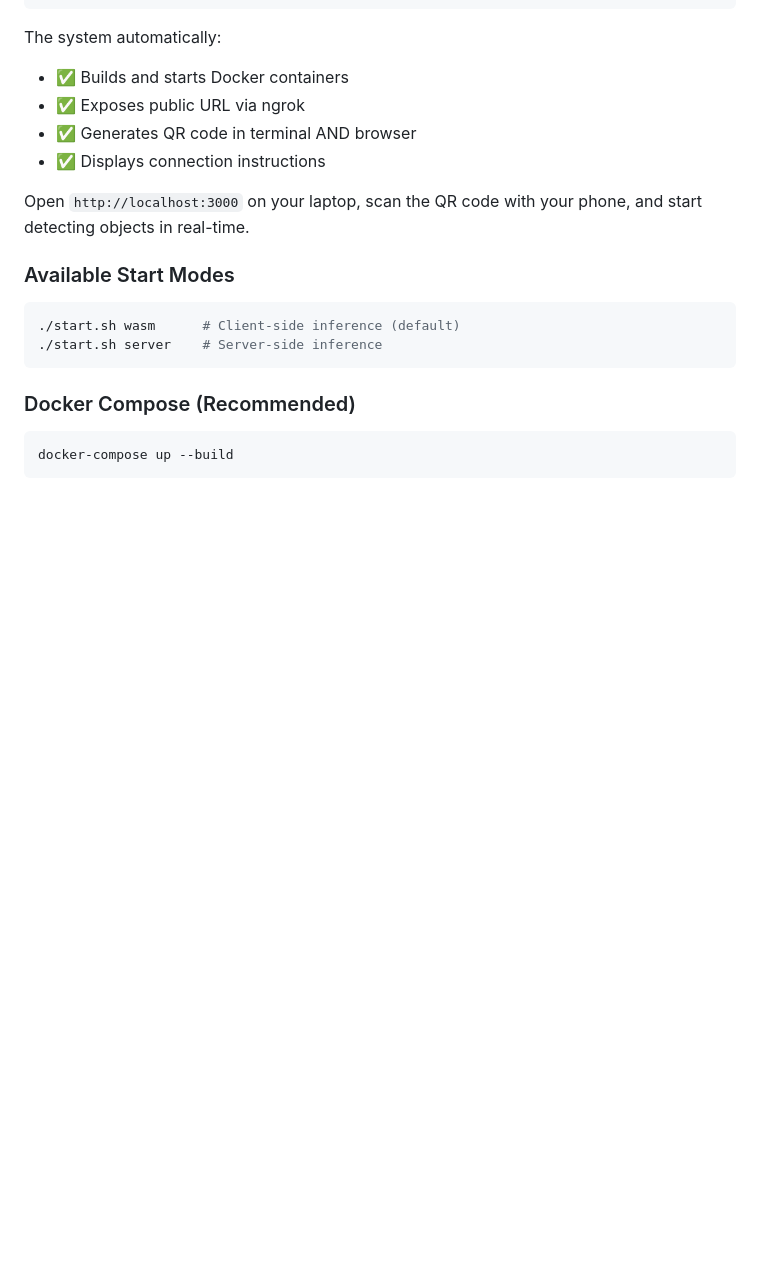
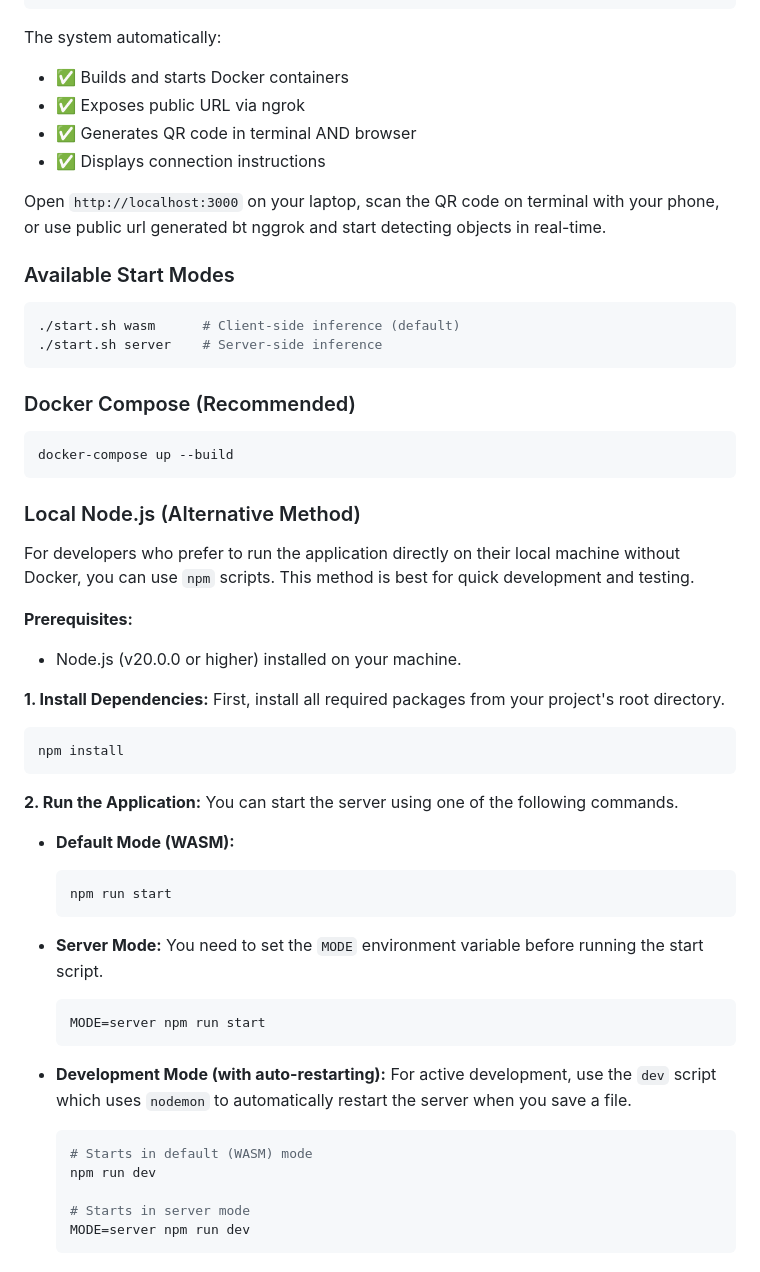
Before and after one commit to sagarrajak245/Real-time-WebRTC-VLM-Multi-Object-Detection, a Markdown page: README.md, the part around the change printed below. GitHub-like rendering; blank space fills up the shorter version.

````diff
--- a/README.md
+++ b/README.md
@@ -21,7 +21,7 @@ The system automatically:
 - ✅ Generates QR code in terminal AND browser
 - ✅ Displays connection instructions
 
-Open `http://localhost:3000` on your laptop, scan the QR code with your phone, and start detecting objects in real-time.
+Open `http://localhost:3000` on your laptop, scan the QR code on terminal with your phone, or use public url generated bt nggrok and start detecting objects in real-time.
 
 ### Available Start Modes
 ```bash
@@ -33,3 +33,47 @@ Open `http://localhost:3000` on your laptop, scan the QR code with your phone, a
 ```bash
 docker-compose up --build
 ```
+
+
+### Local Node.js (Alternative Method)
+
+For developers who prefer to run the application directly on their local machine without Docker, you can use `npm` scripts. This method is best for quick development and testing.
+
+**Prerequisites:**
+
+  * Node.js (v20.0.0 or higher) installed on your machine.
+
+**1. Install Dependencies:**
+First, install all required packages from your project's root directory.
+
+```bash
+npm install
+```
+
+**2. Run the Application:**
+You can start the server using one of the following commands.
+
+  * **Default Mode (WASM):**
+
+    ```bash
+    npm run start
+    ```
+
+  * **Server Mode:**
+    You need to set the `MODE` environment variable before running the start script.
+
+    ```bash
+    MODE=server npm run start
+    ```
+
+  * **Development Mode (with auto-restarting):**
+    For active development, use the `dev` script which uses `nodemon` to automatically restart the server when you save a file.
+
+    ```bash
+    # Starts in default (WASM) mode
+    npm run dev
+
+    # Starts in server mode
+    MODE=server npm run dev
+    ```
+
````
Also changed, not shown: other parts of README.md (+18 -0 lines).
